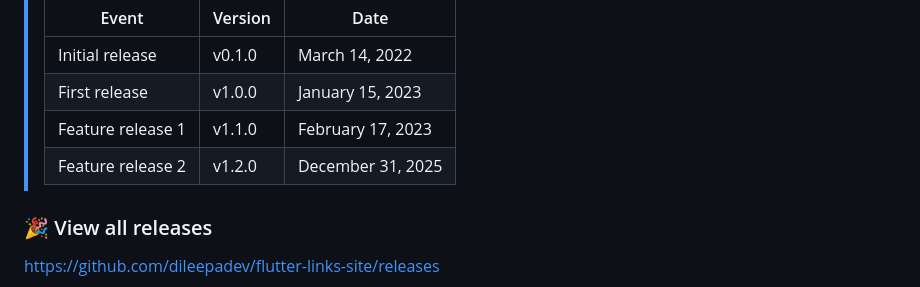
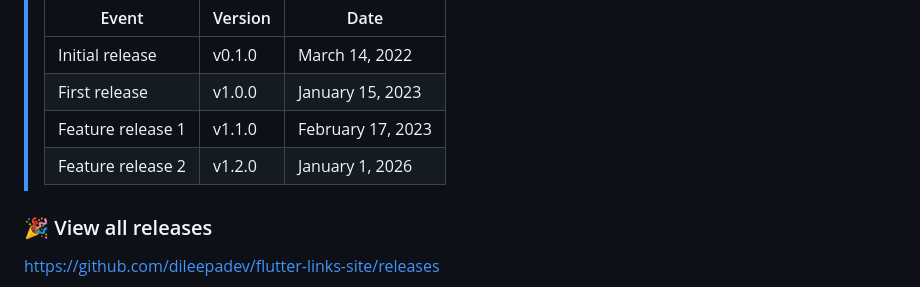
Before and after one commit to dileepadev/flutter-links-site, a Markdown page: README.md, the part around the change. Drawn GitHub-style.

Commit message:
docs: Update README.md about and release dates

```diff
--- a/README.md
+++ b/README.md
@@ -45,7 +45,7 @@ Deployed Website: <https://dileepadev.github.io/flutter-links-site>
 > | Initial release | v0.1.0 | March 14, 2022 |
 > | First release | v1.0.0 | January 15, 2023 |
 > | Feature release 1 | v1.1.0 | February 17, 2023 |
-> | Feature release 2 | v1.2.0 | December 31, 2025 |
+> | Feature release 2 | v1.2.0 | January 1, 2026 |
 >
 ### 🎉 View all releases
 
```
